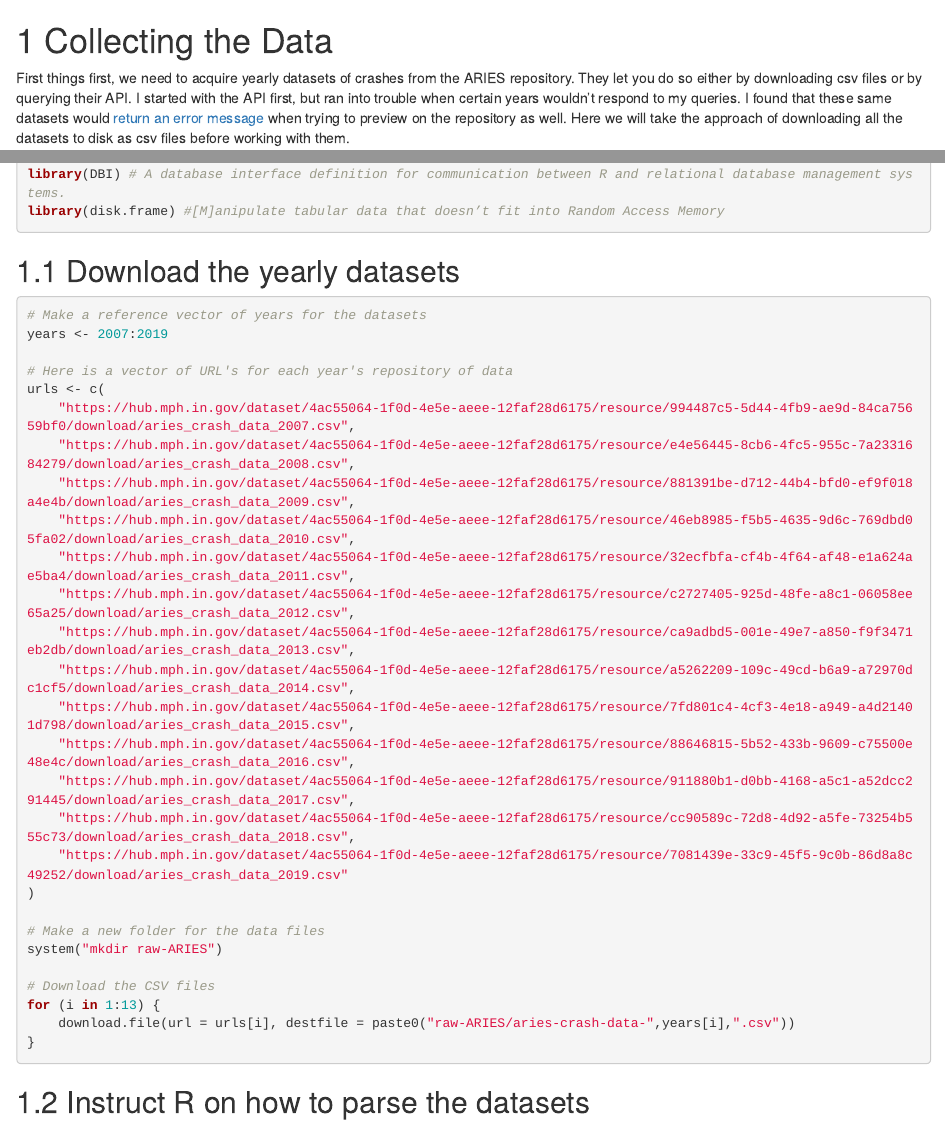
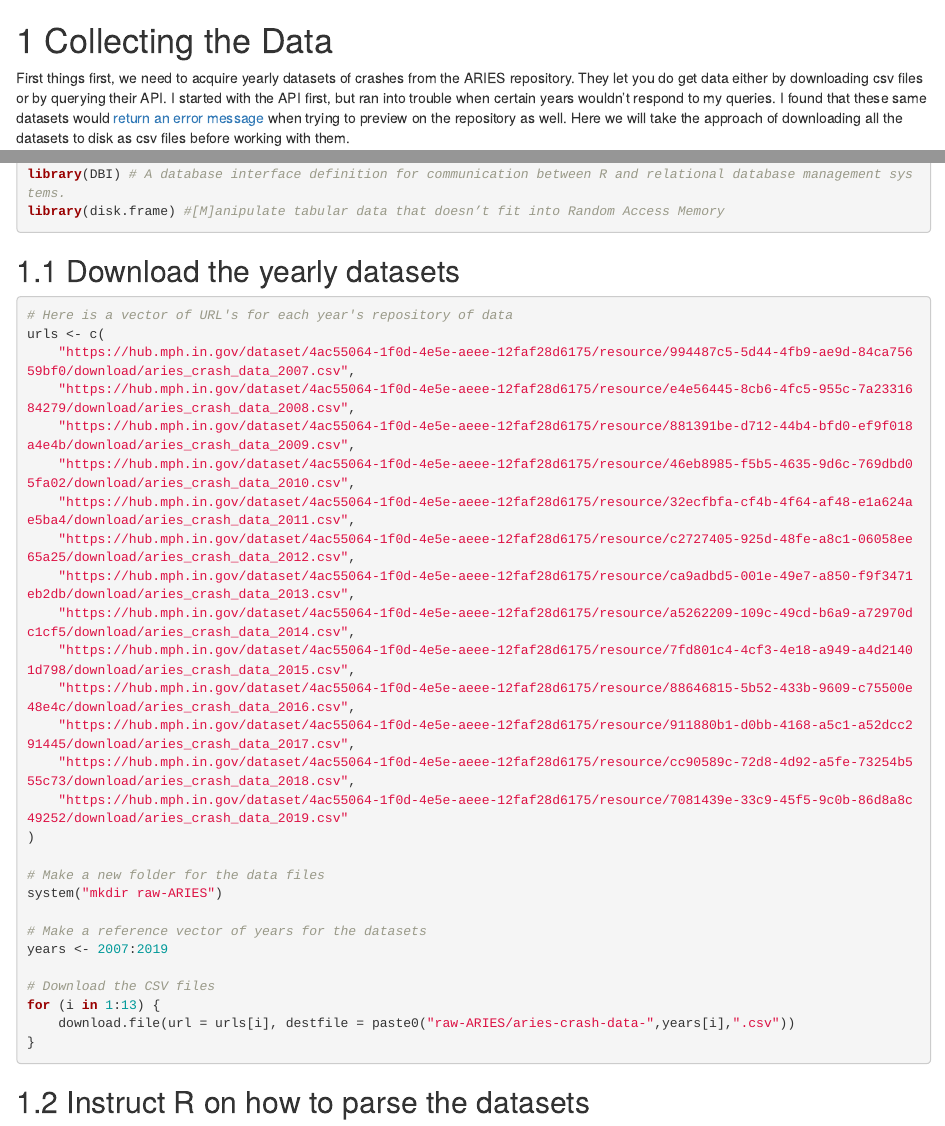
Before and after one commit to andtheWings/IndyCrash-Data, an R Markdown document (01-collecting-the-data.Rmd): the page in a window 1100 px wide, from its top, and a second part further down, joined at a grey line. Rendered offline with R 4.5, knitr and Pandoc, with nearby package versions; drawn as R Markdown's standard HTML page in place of the format the file asks for; some code elsewhere in the file could not run offline; common packages that the code uses without loading them are loaded.

Commit message:
Minor order changes in the code

````diff
--- a/01-collecting-the-data.Rmd
+++ b/01-collecting-the-data.Rmd
@@ -1,6 +1,6 @@
 # Collecting the Data
 
-First things first, we need to acquire yearly datasets of crashes from the ARIES repository. They let you do so either by downloading csv files or by querying their API. I started with the API first, but ran into trouble when certain years wouldn't respond to my queries. I found that these same datasets would [return an error message](https://i.postimg.cc/wvxV7W9b/ARIES-server-not-responding.png) when trying to preview on the repository as well. Here we will take the approach of downloading all the datasets to disk as csv files before working with them.
+First things first, we need to acquire yearly datasets of crashes from the ARIES repository. They let you do get data either by downloading csv files or by querying their API. I started with the API first, but ran into trouble when certain years wouldn't respond to my queries. I found that these same datasets would [return an error message](https://i.postimg.cc/wvxV7W9b/ARIES-server-not-responding.png) when trying to preview on the repository as well. Here we will take the approach of downloading all the datasets to disk as csv files before working with them.
 
 Start by loading the needed R libraries.
 
@@ -15,8 +15,6 @@ library(disk.frame) #[M]anipulate tabular data that doesn’t fit into Random Ac
 ## Download the yearly datasets
 
 ```{r eval=FALSE}
-# Make a reference vector of years for the datasets
-years <- 2007:2019
 
 # Here is a vector of URL's for each year's repository of data
 urls <- c(
@@ -37,6 +35,9 @@ urls <- c(
 
 # Make a new folder for the data files
 system("mkdir raw-ARIES")
+
+# Make a reference vector of years for the datasets
+years <- 2007:2019
 
 # Download the CSV files
 for (i in 1:13) {
````
